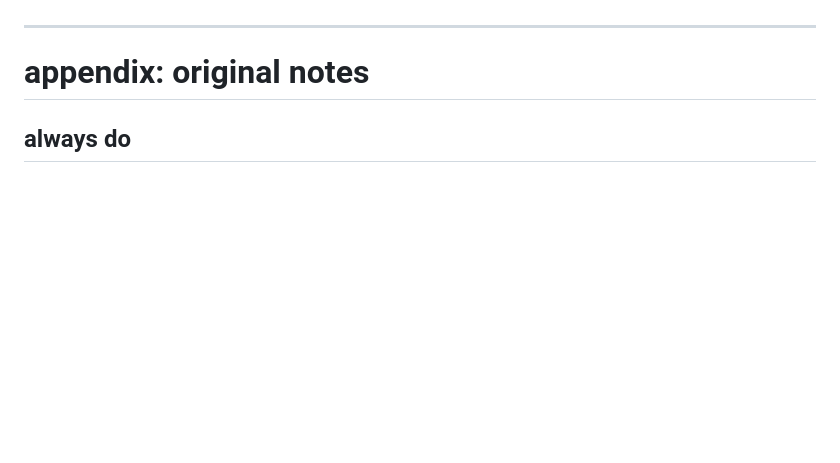
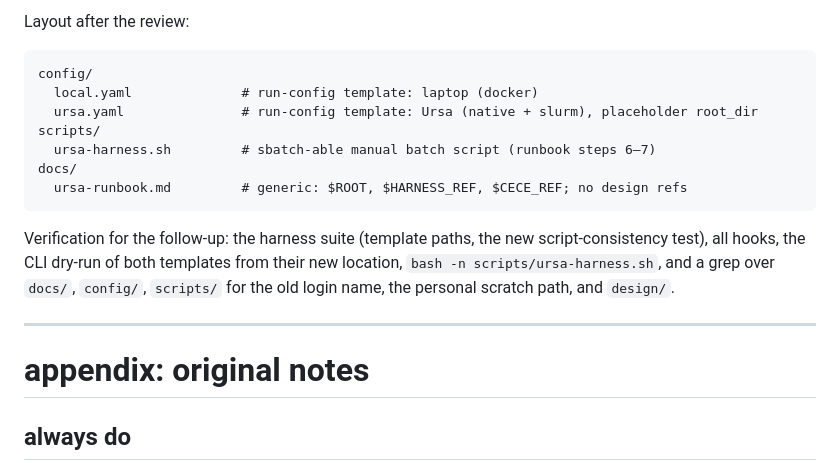
Before and after one commit to benkozi/ufs-chem-assay, a Markdown page: design/feat/20260903-1453-run-on-rdhpc.md, the part around one of its changes. Rendered like a GitHub page; blank space fills up the shorter version.

Commit message:
feat: design/feat/20260903-1453-run-on-rdhpc.md

````diff
--- a/design/feat/20260903-1453-run-on-rdhpc.md
+++ b/design/feat/20260903-1453-run-on-rdhpc.md
@@ -933,3 +949,21 @@ the code):
+Layout after the review:
+
+```
+config/
+  local.yaml              # run-config template: laptop (docker)
+  ursa.yaml               # run-config template: Ursa (native + slurm), placeholder root_dir
+scripts/
+  ursa-harness.sh         # sbatch-able manual batch script (runbook steps 6–7)
+docs/
+  ursa-runbook.md         # generic: $ROOT, $HARNESS_REF, $CECE_REF; no design refs
+```
+
+Verification for the follow-up: the harness suite (template paths,
+the new script-consistency test), all hooks, the CLI dry-run of both
+templates from their new location, `bash -n scripts/ursa-harness.sh`,
+and a grep over `docs/`, `config/`, `scripts/` for the old login name,
+the personal scratch path, and `design/`.
+
 ---
 
 # appendix: original notes
````
Also changed, not shown: other parts of design/feat/20260903-1453-run-on-rdhpc.md (+16 -0 lines).
